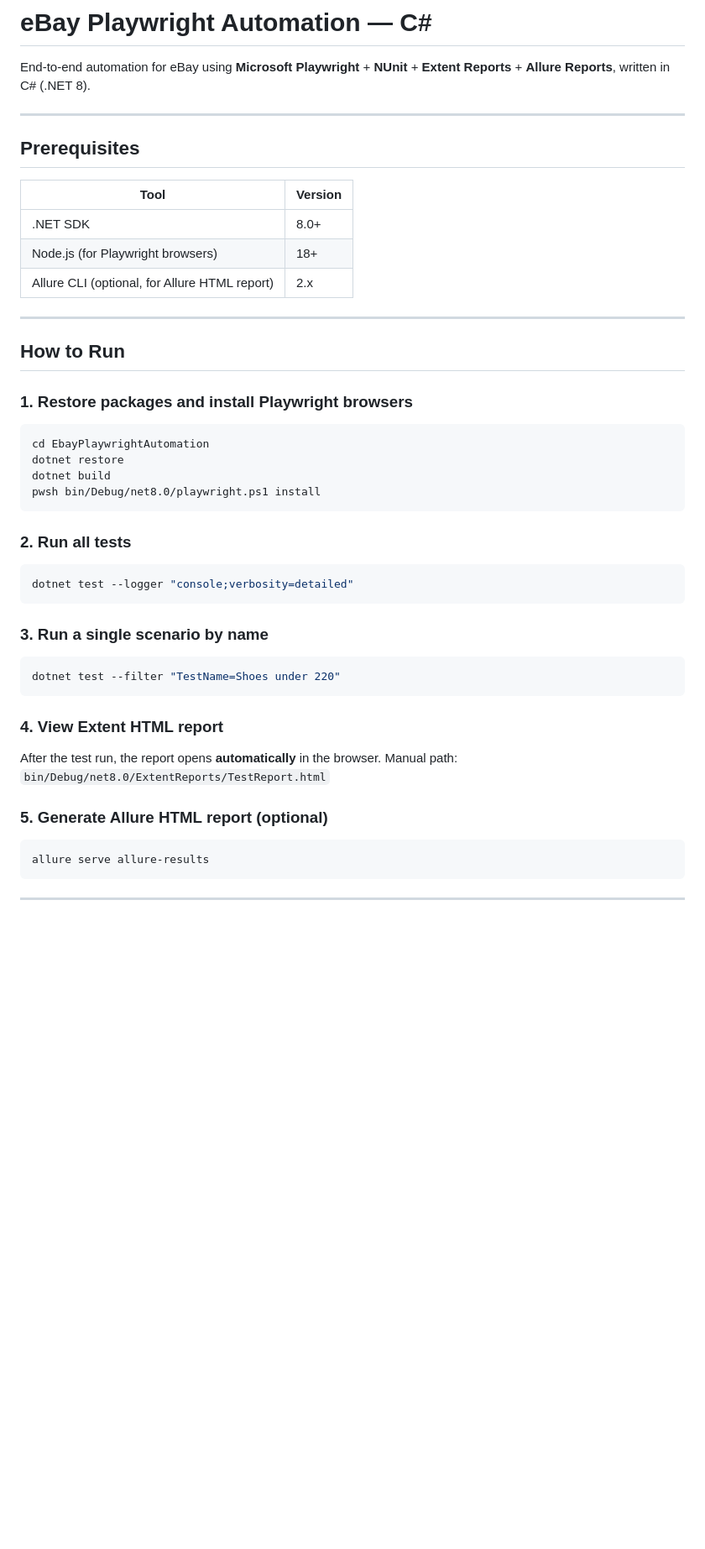
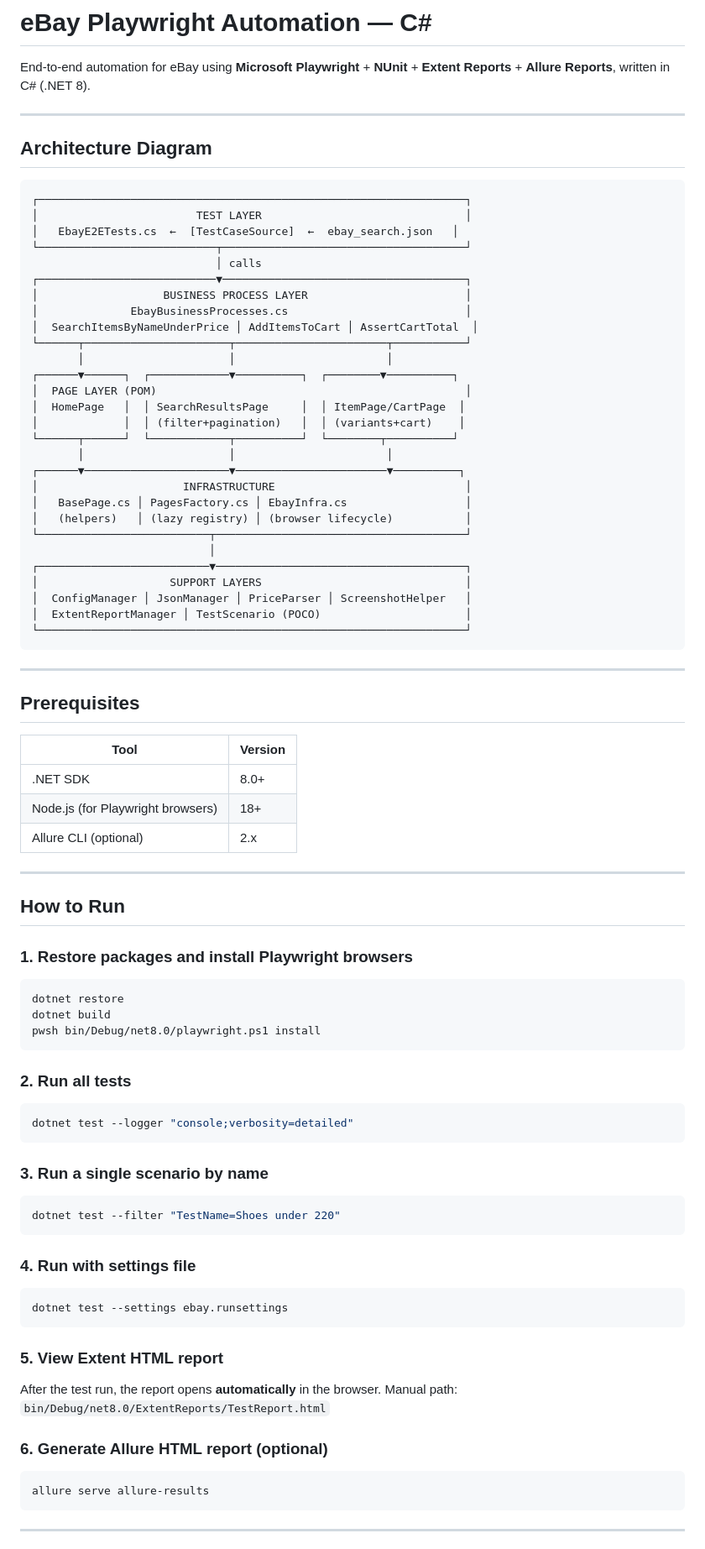
Before and after one commit to yeuditspiner/EbayPlaywrightAutomation, a Markdown page: README.md, the part around one of its changes. Shown at 84% size. Drawn GitHub-style; blank space fills up the shorter version.

````diff
--- a/README.md
+++ b/README.md
@@ -1,6 +1,41 @@
 # eBay Playwright Automation — C#
 
 End-to-end automation for eBay using **Microsoft Playwright** + **NUnit** + **Extent Reports** + **Allure Reports**, written in C# (.NET 8).
+
+---
+
+## Architecture Diagram
+
+```
+┌─────────────────────────────────────────────────────────────────┐
+│                        TEST LAYER                               │
+│   EbayE2ETests.cs  ←  [TestCaseSource]  ←  ebay_search.json   │
+└───────────────────────────┬─────────────────────────────────────┘
+                            │ calls
+┌───────────────────────────▼─────────────────────────────────────┐
+│                   BUSINESS PROCESS LAYER                        │
+│              EbayBusinessProcesses.cs                           │
+│  SearchItemsByNameUnderPrice │ AddItemsToCart │ AssertCartTotal  │
+└──────┬──────────────────────┬───────────────────────┬───────────┘
+       │                      │                       │
+┌──────▼──────┐  ┌────────────▼──────────┐  ┌────────▼──────────┐
+│  PAGE LAYER (POM)                                               │
+│  HomePage   │  │ SearchResultsPage     │  │ ItemPage/CartPage  │
+│             │  │ (filter+pagination)   │  │ (variants+cart)    │
+└──────┬──────┘  └────────────┬──────────┘  └────────┬──────────┘
+       │                      │                       │
+┌──────▼──────────────────────▼───────────────────────▼──────────┐
+│                      INFRASTRUCTURE                             │
+│   BasePage.cs │ PagesFactory.cs │ EbayInfra.cs                  │
+│   (helpers)   │ (lazy registry) │ (browser lifecycle)           │
+└──────────────────────────┬──────────────────────────────────────┘
+                           │
+┌──────────────────────────▼──────────────────────────────────────┐
+│                    SUPPORT LAYERS                               │
+│  ConfigManager │ JsonManager │ PriceParser │ ScreenshotHelper   │
+│  ExtentReportManager │ TestScenario (POCO)                      │
+└─────────────────────────────────────────────────────────────────┘
+```
 
 ---
 
@@ -10,7 +45,7 @@ End-to-end automation for eBay using **Microsoft Playwright** + **NUnit** + **Ex
 |------|---------|
 | .NET SDK | 8.0+ |
 | Node.js (for Playwright browsers) | 18+ |
-| Allure CLI (optional, for Allure HTML report) | 2.x |
+| Allure CLI (optional) | 2.x |
 
 ---
 
@@ -19,7 +54,6 @@ End-to-end automation for eBay using **Microsoft Playwright** + **NUnit** + **Ex
 ### 1. Restore packages and install Playwright browsers
 
 ```bash
-cd EbayPlaywrightAutomation
 dotnet restore
 dotnet build
 pwsh bin/Debug/net8.0/playwright.ps1 install
@@ -37,12 +71,18 @@ dotnet test --logger "console;verbosity=detailed"
 dotnet test --filter "TestName=Shoes under 220"
 ```
 
-### 4. View Extent HTML report
+### 4. Run with settings file
+
+```bash
+dotnet test --settings ebay.runsettings
+```
+
+### 5. View Extent HTML report
 
 After the test run, the report opens **automatically** in the browser.
 Manual path: `bin/Debug/net8.0/ExtentReports/TestReport.html`
 
-### 5. Generate Allure HTML report (optional)
+### 6. Generate Allure HTML report (optional)
 
 ```bash
 allure serve allure-results
````
Also changed, not shown: other parts of README.md (+56 -35 lines).
